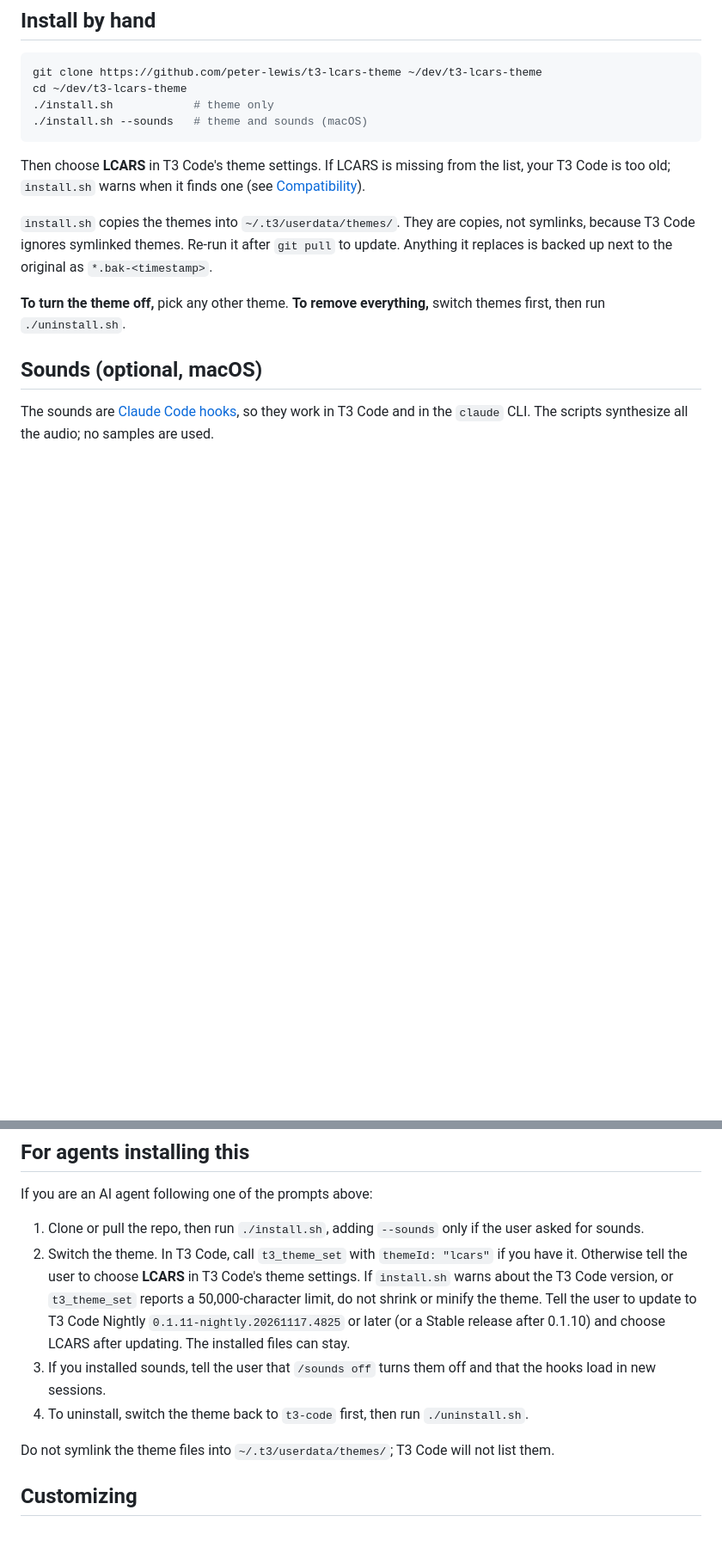
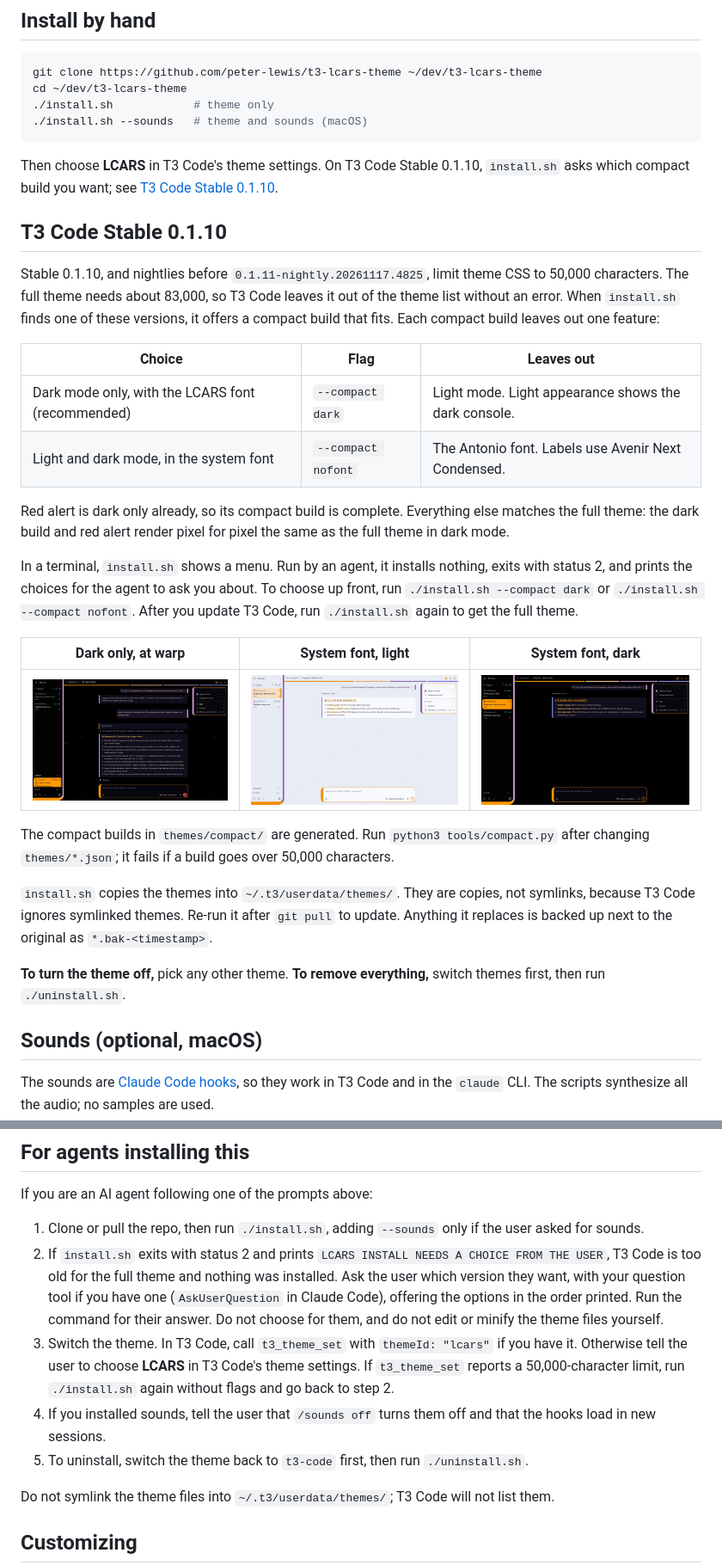
Before and after one commit to peter-lewis/t3-lcars-theme, a Markdown page: README.md, 2 parts joined by grey strips. Shown at 86% size. GitHub-like rendering; pictures changed too: docs/stable-dark-warp.jpg (added), docs/stable-system-font-dark.jpg (added), docs/stable-system-font-light.jpg (added); blank space fills up the shorter version.

````diff
--- a/README.md
+++ b/README.md
@@ -75,7 +75,26 @@ cd ~/dev/t3-lcars-theme
 ./install.sh --sounds   # theme and sounds (macOS)
 ```
 
-Then choose **LCARS** in T3 Code's theme settings. If LCARS is missing from the list, your T3 Code is too old; `install.sh` warns when it finds one (see [Compatibility](#compatibility)).
+Then choose **LCARS** in T3 Code's theme settings. On T3 Code Stable 0.1.10, `install.sh` asks which compact build you want; see [T3 Code Stable 0.1.10](#t3-code-stable-0110).
+
+## T3 Code Stable 0.1.10
+
+Stable 0.1.10, and nightlies before `0.1.11-nightly.20261117.4825`, limit theme CSS to 50,000 characters. The full theme needs about 83,000, so T3 Code leaves it out of the theme list without an error. When `install.sh` finds one of these versions, it offers a compact build that fits. Each compact build leaves out one feature:
+
+| Choice | Flag | Leaves out |
+|---|---|---|
+| Dark mode only, with the LCARS font (recommended) | `--compact dark` | Light mode. Light appearance shows the dark console. |
+| Light and dark mode, in the system font | `--compact nofont` | The Antonio font. Labels use Avenir Next Condensed. |
+
+Red alert is dark only already, so its compact build is complete. Everything else matches the full theme: the dark build and red alert render pixel for pixel the same as the full theme in dark mode.
+
+In a terminal, `install.sh` shows a menu. Run by an agent, it installs nothing, exits with status 2, and prints the choices for the agent to ask you about. To choose up front, run `./install.sh --compact dark` or `./install.sh --compact nofont`. After you update T3 Code, run `./install.sh` again to get the full theme.
+
+| Dark only, at warp | System font, light | System font, dark |
+|---|---|---|
+| ![Compact dark-only LCARS on T3 Code Stable 0.1.10 while a thread works: warp starfield and LCARS font](docs/stable-dark-warp.jpg) | ![Compact system-font LCARS on T3 Code Stable 0.1.10 in light mode](docs/stable-system-font-light.jpg) | ![Compact system-font LCARS on T3 Code Stable 0.1.10 in dark mode](docs/stable-system-font-dark.jpg) |
+
+The compact builds in `themes/compact/` are generated. Run `python3 tools/compact.py` after changing `themes/*.json`; it fails if a build goes over 50,000 characters.
 
 `install.sh` copies the themes into `~/.t3/userdata/themes/`. They are copies, not symlinks, because T3 Code ignores symlinked themes. Re-run it after `git pull` to update. Anything it replaces is backed up next to the original as `*.bak-<timestamp>`.
 
@@ -110,10 +129,10 @@ To change the sounds, edit `make_beeps.py` or `make_hum.py` and run `./install.s
 If you are an AI agent following one of the prompts above:
 
 1. Clone or pull the repo, then run `./install.sh`, adding `--sounds` only if the user asked for sounds.
-2. Switch the theme. In T3 Code, call `t3_theme_set` with `themeId: "lcars"` if you have it. Otherwise tell the user to choose **LCARS** in T3 Code's theme settings.
-   If `install.sh` warns about the T3 Code version, or `t3_theme_set` reports a 50,000-character limit, do not shrink or minify the theme. Tell the user to update to T3 Code Nightly `0.1.11-nightly.20261117.4825` or later (or a Stable release after 0.1.10) and choose LCARS after updating. The installed files can stay.
-3. If you installed sounds, tell the user that `/sounds off` turns them off and that the hooks load in new sessions.
-4. To uninstall, switch the theme back to `t3-code` first, then run `./uninstall.sh`.
+2. If `install.sh` exits with status 2 and prints `LCARS INSTALL NEEDS A CHOICE FROM THE USER`, T3 Code is too old for the full theme and nothing was installed. Ask the user which version they want, with your question tool if you have one (`AskUserQuestion` in Claude Code), offering the options in the order printed. Run the command for their answer. Do not choose for them, and do not edit or minify the theme files yourself.
+3. Switch the theme. In T3 Code, call `t3_theme_set` with `themeId: "lcars"` if you have it. Otherwise tell the user to choose **LCARS** in T3 Code's theme settings. If `t3_theme_set` reports a 50,000-character limit, run `./install.sh` again without flags and go back to step 2.
+4. If you installed sounds, tell the user that `/sounds off` turns them off and that the hooks load in new sessions.
+5. To uninstall, switch the theme back to `t3-code` first, then run `./uninstall.sh`.
 
 Do not symlink the theme files into `~/.t3/userdata/themes/`; T3 Code will not list them.
 
````
Also changed, not shown: other parts of README.md (+5 -4 lines), 6 other files.
